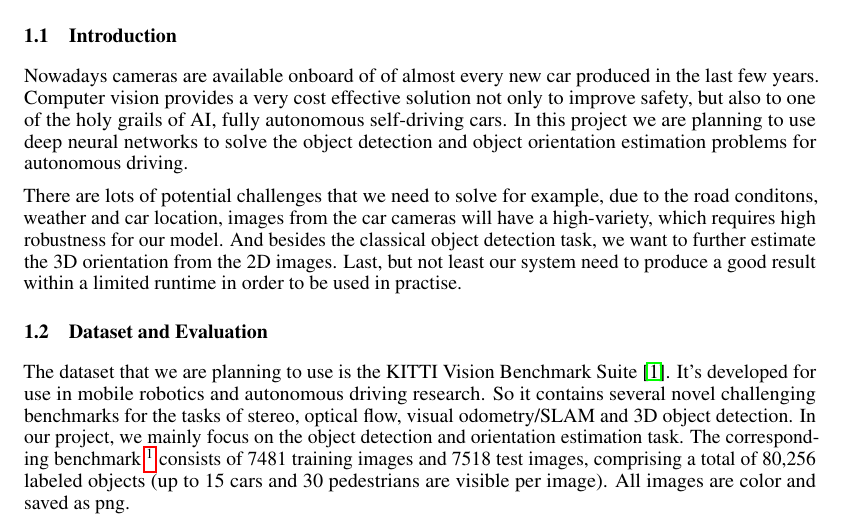
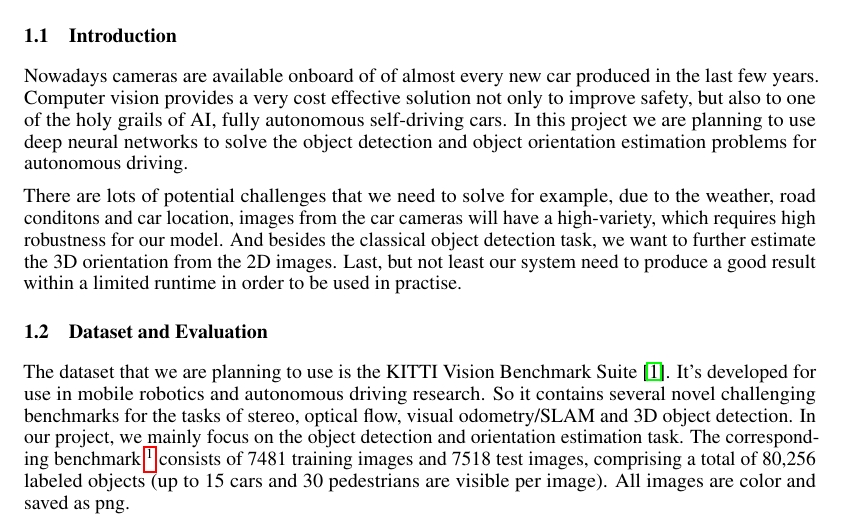
Before and after one commit to JinyiLu/10807, a LaTeX document (proposal/proposal10807.tex, which reads proposal/problem.tex): part of page 1 of 3, cut so that both start at the same text. Compiled offline with pdfLaTeX.

```diff
--- a/proposal/problem.tex
+++ b/proposal/problem.tex
@@ -12,7 +12,7 @@
 In this project we are planning to use deep neural networks to solve the object detection and object orientation estimation problems for autonomous driving.
 
 There are lots of potential challenges that we need to solve for example,
-due to the road conditons, weather and car location,
+due to the weather, road conditons and car location,
 images from the car cameras will have a high-variety, which
 requires high robustness for our model.
 And besides the classical object detection task, we
```
Also changed, not shown: README.md (added), proposal/10807proposal.pdf (deleted), proposal/proposal10807.pdf, 1 other file.
